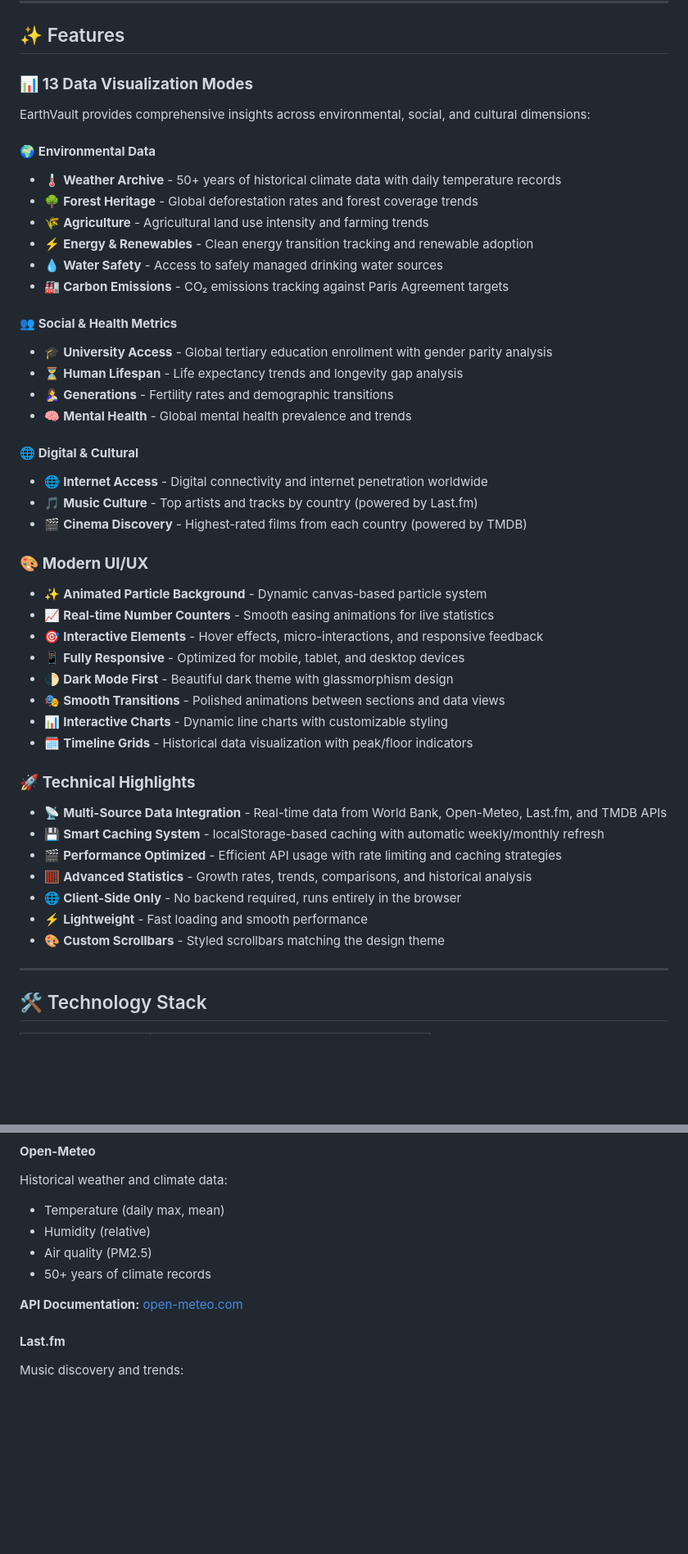
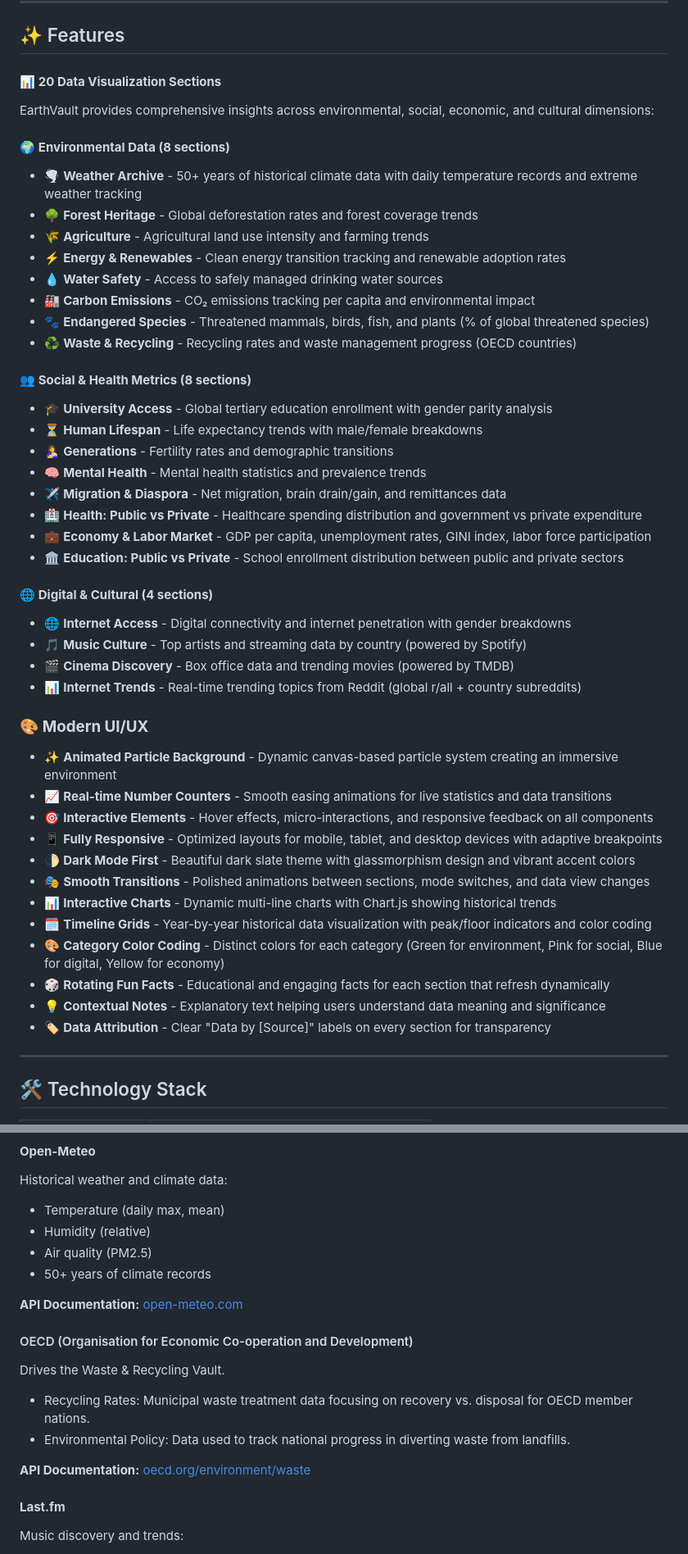
Before and after one commit to chamitro/EarthVault, a Markdown page: README.md, 2 parts joined by grey strips. Shown at 82% size. Rendered like a GitHub page; blank space fills up the shorter version.

Commit message:
Update README with new features and sections

```diff
--- a/README.md
+++ b/README.md
@@ -8,49 +8,49 @@
 
 ## ✨ Features
 
-### 📊 **13 Data Visualization Modes**
+#### 📊 **20 Data Visualization Sections**
+EarthVault provides comprehensive insights across environmental, social, economic, and cultural dimensions:
 
-EarthVault provides comprehensive insights across environmental, social, and cultural dimensions:
-
-#### 🌍 **Environmental Data**
-- 🌡️ **Weather Archive** - 50+ years of historical climate data with daily temperature records
+#### 🌍 **Environmental Data (8 sections)**
+- 🌪️ **Weather Archive** - 50+ years of historical climate data with daily temperature records and extreme weather tracking
 - 🌳 **Forest Heritage** - Global deforestation rates and forest coverage trends
 - 🌾 **Agriculture** - Agricultural land use intensity and farming trends
-- ⚡ **Energy & Renewables** - Clean energy transition tracking and renewable adoption
+- ⚡ **Energy & Renewables** - Clean energy transition tracking and renewable adoption rates
 - 💧 **Water Safety** - Access to safely managed drinking water sources
-- 🏭 **Carbon Emissions** - CO₂ emissions tracking against Paris Agreement targets
+- 🏭 **Carbon Emissions** - CO₂ emissions tracking per capita and environmental impact
+- 🐾 **Endangered Species** - Threatened mammals, birds, fish, and plants (% of global threatened species)
+- ♻️ **Waste & Recycling** - Recycling rates and waste management progress (OECD countries)
 
-#### 👥 **Social & Health Metrics**
+#### 👥 **Social & Health Metrics (8 sections)**
 - 🎓 **University Access** - Global tertiary education enrollment with gender parity analysis
-- ⏳ **Human Lifespan** - Life expectancy trends and longevity gap analysis
+- ⏳ **Human Lifespan** - Life expectancy trends with male/female breakdowns
 - 🤱 **Generations** - Fertility rates and demographic transitions
-- 🧠 **Mental Health** - Global mental health prevalence and trends
+- 🧠 **Mental Health** - Mental health statistics and prevalence trends
+- ✈️ **Migration & Diaspora** - Net migration, brain drain/gain, and remittances data
+- 🏥 **Health: Public vs Private** - Healthcare spending distribution and government vs private expenditure
+- 💼 **Economy & Labor Market** - GDP per capita, unemployment rates, GINI index, labor force participation
+- 🏛️ **Education: Public vs Private** - School enrollment distribution between public and private sectors
 
-#### 🌐 **Digital & Cultural**
-- 🌐 **Internet Access** - Digital connectivity and internet penetration worldwide
-- 🎵 **Music Culture** - Top artists and tracks by country (powered by Last.fm)
-- 🎬 **Cinema Discovery** - Highest-rated films from each country (powered by TMDB)
+#### 🌐 **Digital & Cultural (4 sections)**
+- 🌐 **Internet Access** - Digital connectivity and internet penetration with gender breakdowns
+- 🎵 **Music Culture** - Top artists and streaming data by country (powered by Spotify)
+- 🎬 **Cinema Discovery** - Box office data and trending movies (powered by TMDB)
+- 📊 **Internet Trends** - Real-time trending topics from Reddit (global r/all + country subreddits)
+
 
 ### 🎨 **Modern UI/UX**
-
-- ✨ **Animated Particle Background** - Dynamic canvas-based particle system
-- 📈 **Real-time Number Counters** - Smooth easing animations for live statistics
-- 🎯 **Interactive Elements** - Hover effects, micro-interactions, and responsive feedback
-- 📱 **Fully Responsive** - Optimized for mobile, tablet, and desktop devices
-- 🌓 **Dark Mode First** - Beautiful dark theme with glassmorphism design
-- 🎭 **Smooth Transitions** - Polished animations between sections and data views
-- 📊 **Interactive Charts** - Dynamic line charts with customizable styling
-- 🗓️ **Timeline Grids** - Historical data visualization with peak/floor indicators
-
-### 🚀 **Technical Highlights**
-
-- 📡 **Multi-Source Data Integration** - Real-time data from World Bank, Open-Meteo, Last.fm, and TMDB APIs
-- 💾 **Smart Caching System** - localStorage-based caching with automatic weekly/monthly refresh
-- 🎬 **Performance Optimized** - Efficient API usage with rate limiting and caching strategies
-- 🧮 **Advanced Statistics** - Growth rates, trends, comparisons, and historical analysis
-- 🌐 **Client-Side Only** - No backend required, runs entirely in the browser
-- ⚡ **Lightweight** - Fast loading and smooth performance
-- 🎨 **Custom Scrollbars** - Styled scrollbars matching the design theme
+- ✨ **Animated Particle Background** - Dynamic canvas-based particle system creating an immersive environment
+- 📈 **Real-time Number Counters** - Smooth easing animations for live statistics and data transitions
+- 🎯 **Interactive Elements** - Hover effects, micro-interactions, and responsive feedback on all components
+- 📱 **Fully Responsive** - Optimized layouts for mobile, tablet, and desktop devices with adaptive breakpoints
+- 🌓 **Dark Mode First** - Beautiful dark slate theme with glassmorphism design and vibrant accent colors
+- 🎭 **Smooth Transitions** - Polished animations between sections, mode switches, and data view changes
+- 📊 **Interactive Charts** - Dynamic multi-line charts with Chart.js showing historical trends
+- 🗓️ **Timeline Grids** - Year-by-year historical data visualization with peak/floor indicators and color coding
+- 🎨 **Category Color Coding** - Distinct colors for each category (Green for environment, Pink for social, Blue for digital, Yellow for economy)
+- 🎲 **Rotating Fun Facts** - Educational and engaging facts for each section that refresh dynamically
+- 💡 **Contextual Notes** - Explanatory text helping users understand data meaning and significance
+- 🏷️ **Data Attribution** - Clear "Data by [Source]" labels on every section for transparency
 
 ---
 
@@ -97,6 +97,15 @@ Historical weather and climate data:
 
 **API Documentation:** [open-meteo.com](https://open-meteo.com)
 
+
+#### OECD (Organisation for Economic Co-operation and Development)
+
+Drives the Waste & Recycling Vault.
+- Recycling Rates: Municipal waste treatment data focusing on recovery vs. disposal for OECD member nations.
+- Environmental Policy: Data used to track national progress in diverting waste from landfills.
+
+**API Documentation:** [oecd.org/environment/waste](oecd.org/environment/waste)
+
 #### **Last.fm**
 Music discovery and trends:
 - Top artists by country
```
Also changed, not shown: other parts of README.md (+11 -0 lines).
